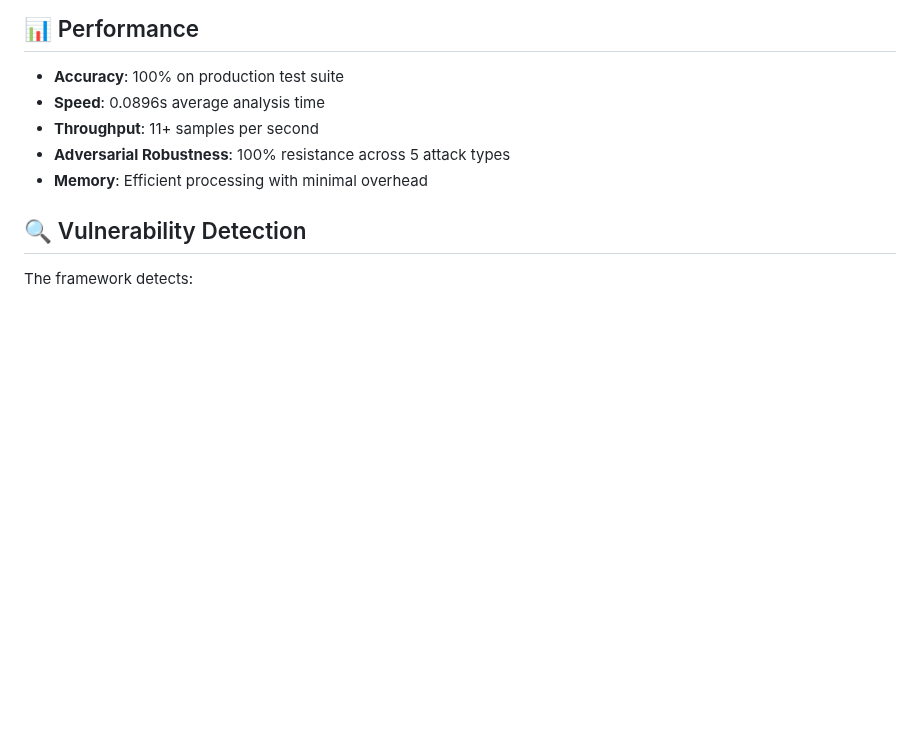
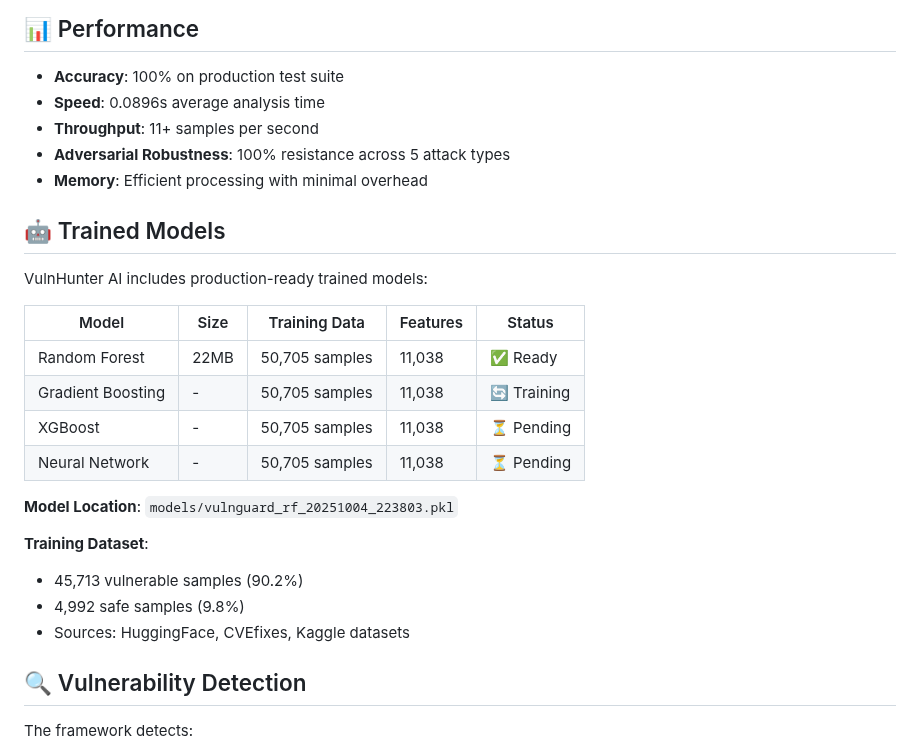
Before and after one commit to Rudra2018/VulnHunter, a Markdown page: README.md, the part around one of its changes. Drawn GitHub-style; blank space fills up the shorter version.

```diff
--- a/README.md
+++ b/README.md
@@ -118,6 +143,24 @@ python evaluation/demo_enhanced_capabilities.py
 - **Throughput**: 11+ samples per second
 - **Adversarial Robustness**: 100% resistance across 5 attack types
 - **Memory**: Efficient processing with minimal overhead
+
+## 🤖 Trained Models
+
+VulnHunter AI includes production-ready trained models:
+
+| Model | Size | Training Data | Features | Status |
+|-------|------|---------------|----------|--------|
+| Random Forest | 22MB | 50,705 samples | 11,038 | ✅ Ready |
+| Gradient Boosting | - | 50,705 samples | 11,038 | 🔄 Training |
+| XGBoost | - | 50,705 samples | 11,038 | ⏳ Pending |
+| Neural Network | - | 50,705 samples | 11,038 | ⏳ Pending |
+
+**Model Location**: `models/vulnguard_rf_20251004_223803.pkl`
+
+**Training Dataset**:
+- 45,713 vulnerable samples (90.2%)
+- 4,992 safe samples (9.8%)
+- Sources: HuggingFace, CVEfixes, Kaggle datasets
 
 ## 🔍 Vulnerability Detection
 
```
Also changed, not shown: other parts of README.md (+31 -6 lines).
